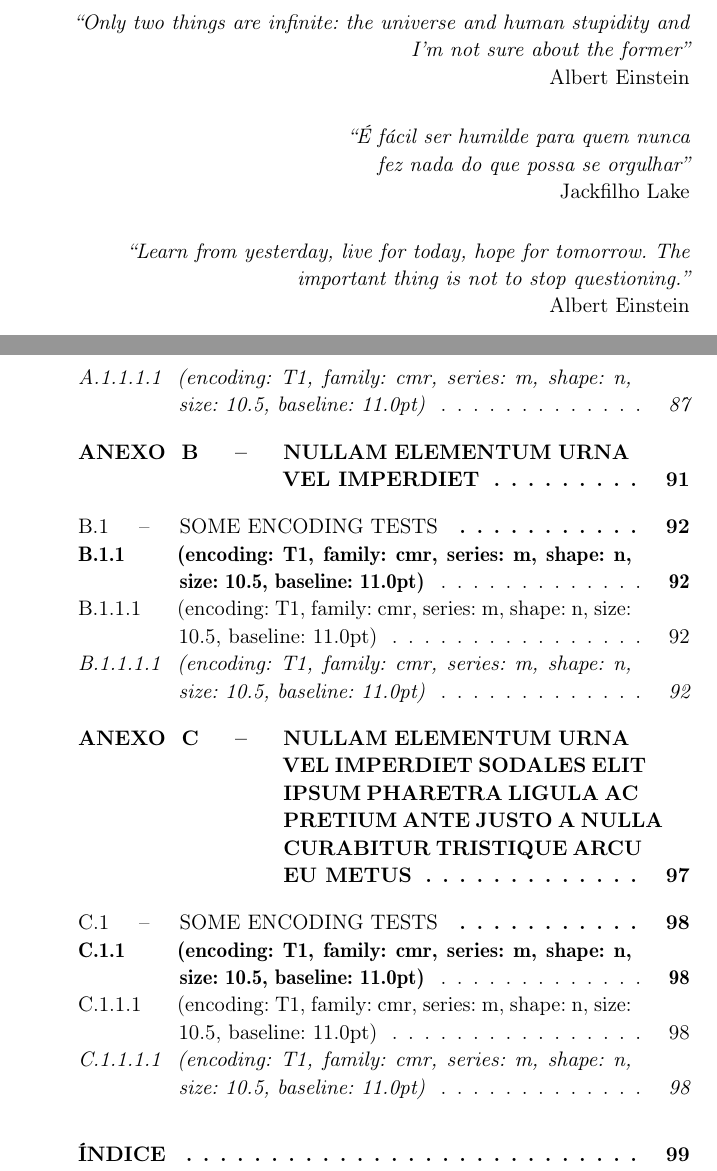
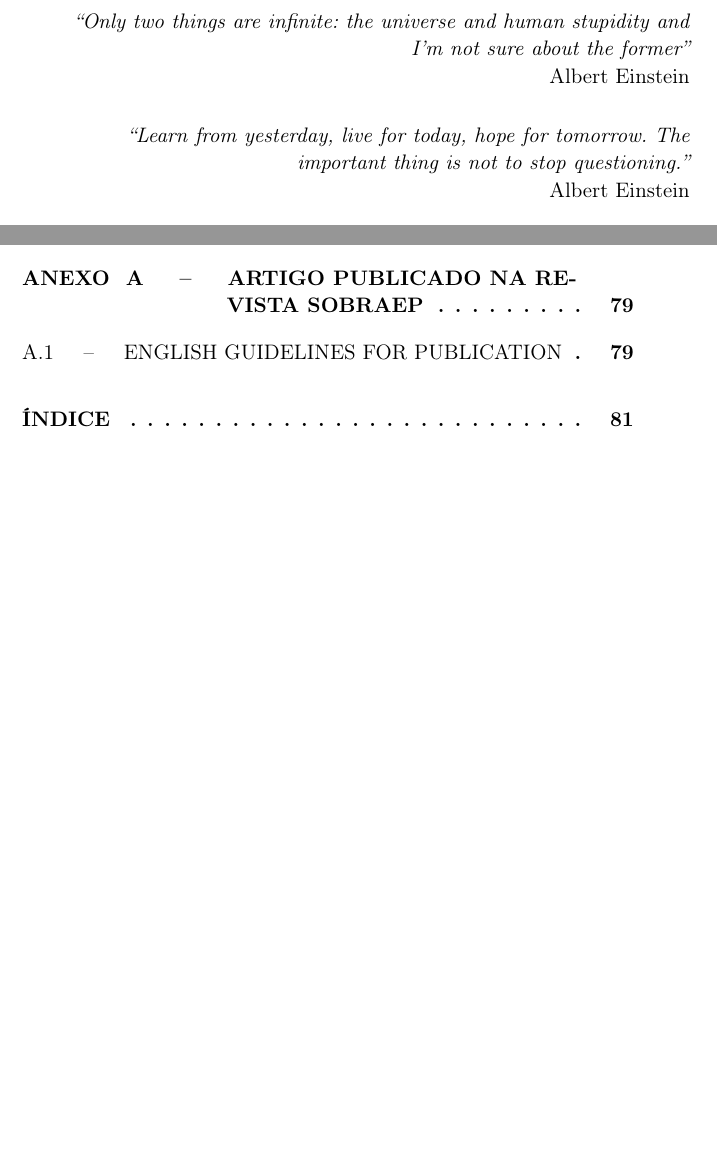
Before and after one commit to mateusduboli/ufsc-thesis-latex, a LaTeX thesis (abntex2-modelo-inep-ufsc.tex, which reads Anexos/A/ANA.tex, ufsc-inep-thesis.cls): two parts of pages 11 and 31 of 101 before the commit and two parts of pages 11 and 30 of 83 after it, joined at a grey line, cut so that both start at the same text, the shorter picture padded with empty space. Compiled offline with pdfLaTeX.

Commit message:
Adicionado exemplo de artigo como anexo.
Adicionado exemplo de artigo como anexo.

```diff
--- a/Anexos/A/ANA.tex
+++ b/Anexos/A/ANA.tex
@@ -12 +9,2 @@
 
+\begin{otherlanguage*}{english}
--- a/abntex2-modelo-inep-ufsc.tex
+++ b/abntex2-modelo-inep-ufsc.tex
@@ -34,7 +34,7 @@ section=TITLE  % Título de seções em caixa alta
 % ---
 % Pacotes básicos
 % ---
-
+\usepackage[utf8]{inputenc}		% Codificacao do documento (conversão automática dos acentos)
 % ---
 % Pacotes de citações
 % ---
@@ -306,9 +273,9 @@ section=TITLE  % Título de seções em caixa alta
 	\begin{flushright}
 		\textit{``Only two things are infinite: the universe and human stupidity and I'm not sure about the former''}\\Albert Einstein
 	\end{flushright}
-	\begin{flushright}
-		\textit{``É fácil ser humilde para quem nunca\\ fez nada do que possa se orgulhar''}\\Jackfilho Lake
-	\end{flushright}
+%	\begin{flushright}
+%		\textit{``É fácil ser humilde para quem nunca\\ fez nada do que possa se orgulhar''}\\Jackfilho Lake
+%	\end{flushright}
 	\begin{flushright}
 		\textit{``Learn from yesterday, live for today, hope for tomorrow. The important thing is not to stop questioning.''}\\	Albert Einstein
 	\end{flushright}
--- a/ufsc-inep-thesis.cls
+++ b/ufsc-inep-thesis.cls
@@ -104,6 +104,7 @@
 \RequirePackage{datetime}
 \RequirePackage{rotating} % gives you the possibility to rotate any object of an arbitrary angle.
 \RequirePackage{pdflscape} % Rotação de páginas no documento pdf.
+\RequirePackage{mdframed} % Customize the look of the frame
 
 % ---
 % Pacotes adicionais, usados apenas no âmbito do Modelo Canônico do abnteX2
@@ -137,12 +138,19 @@
 \definecolor{titlecolor}{rgb}{0,0,0}  % black
 \definecolor{biocolor}{rgb}{0,0,0}  % black
 
+%\definecolor{red}{RGB}{255,0,0} % TCC
+%\definecolor{yellow}{RGB}{254,227,0} % Monografia
+%\definecolor{green}{RGB}{0,146,6} % Dissertação
+\definecolor{blue}{RGB}{0,56,147} % Tese
+%\definecolor{gray}{RGB}{114,112,111} % PosDoutorado
+%\definecolor{black}{RGB}{0,0,0} % Just define black colors bars
+
 \lstset{ %
 	aboveskip=3mm,
 	belowskip=3mm,
 	backgroundcolor=\color{white},   % choose the background color; you must add \usepackage{color} or \usepackage{xcolor}
-	basicstyle={\small\ttfamily},        % the size of the fonts that are used for the code
-	breakatwhitespace=true,         % sets if automatic breaks should only happen at whitespace
+	basicstyle={\small\ttfamily},    % the size of the fonts that are used for the code
+	breakatwhitespace=true,          % sets if automatic breaks should only happen at whitespace
 	breaklines=true,                 % sets automatic line breaking
 	captionpos=t,                    % sets the caption-position to bottom
 	commentstyle=\color{mygreen},    % comment style
@@ -294,6 +302,16 @@
 \renewcommand{\ABNTEXsubsubsubsectionfont}{\usefont{T1}{cmr}{m}{it}}
 \renewcommand{\ABNTEXsubsubsubsectionfontsize}{\fontsize{10.5pt}{12pt}}
 
+
+	% Informação sobre o nível do trabalho: Tese, Dissertação, 	TCC, Monografia, Relatório, 	etc.
+	\DeclareFixedFont{\ArialDezesete}{T1}{ptm}{m}{n}{17pt} % TEX extended text - ptm - Adobe Times
+	\DeclareFixedFont{\ArialCatorze}{T1}{ptm}{m}{n}{14pt} % TEX extended text - ptm - Adobe Times
+	\DeclareFixedFont{\ArialTreze}{T1}{ptm}{m}{n}{13pt} % TEX extended text - ptm - Adobe Times
+	\DeclareFixedFont{\ArialNove}{T1}{ptm}{m}{n}{9pt} % TEX extended text - ptm - Adobe Times
+
+
+
+
 % Comando que simula a finalizacao de uma parte no bookmark e
 % adiciona espaco de \part no sumario
 \renewcommand{\phantompart}{%
@@ -554,6 +565,14 @@
 \makeevenfoot{abntheadingsLogo}{}{}{\ABNTEXfontereduzida\textsc \imprimirautor}
 \makeoddfoot{abntheadingsLogo}{\ABNTEXfontereduzida\textsc \imprimirautor}{}{}
 
+\makepagestyle{capaUFSC} %
+\makeevenhead{capaUFSC}{}{}{}
+\makeoddhead{capaUFSC}{}{\ABNTEXfontereduzida\textit\rightmark}{\color{white}{\ArialDezesete Tese de Doutorado}}
+\makeheadrule{capaUFSC}{\textwidth}{\normalrulethickness}
+
+\makeevenfoot{capaUFSC}{}{}{\ABNTEXfontereduzida\textsc \imprimirautor}
+\makeoddfoot{capaUFSC}{\includegraphics[width=30pt]{Logo/brasaoUFSC.pdf}}{}{\color{white}{\ArialTreze Universidade Federal de Santa Catarina\\Programa de Pós--Graduação em\\Engenharia Elétrica}}
+
 % ---
 % Configura layout para elementos textuais
 \renewcommand{\textual}{%
@@ -610,6 +628,69 @@
 % IMPRESSOES PADROES DE CAPA E FOLHA DE ROSTO
 % ------------------------------------------------------------------------
 % ------------------------------------------------------------------------
+\mdfdefinestyle{CoverFrame}{% Configura Frame da capa UFSC
+    linecolor=blue,
+    outerlinewidth=2pt,
+    roundcorner=0pt,
+    innertopmargin=\baselineskip,
+    innerbottommargin=\baselineskip,
+    innerrightmargin=0pt,
+    innerleftmargin=0pt,
+    backgroundcolor=blue}
+
+% Ambiente para criação da capa UFSC
+\newenvironment{EnvCapaUFSC}{ % Open
+
+\center
+\pagecolor{black}
+\color{white}
+\pagestyle{capaUFSC}
+% Margens -
+\setlrmarginsandblock{2cm}{1cm}{*} % Left Right Margins
+\setulmarginsandblock{1.2cm}{3cm}{*} % Upper Lower Margins
+\checkandfixthelayout
+\begin{mdframed}[style=CoverFrame]
+
+\center
+
+\color{white}
+
+}{ % Closing
+\end{mdframed}
+\clearpage
+\pagecolor{white}
+}
+% ---
+
+
+% ---
+% Impressão da Capa
+\newcommand{\imprimircapaUFSC}{%
+
+	\begin{EnvCapaUFSC}%
+  %\colorbox{blue}{
+
+		%\center
+
+
+\vspace*{1cm}
+		\vfill
+		\ArialTreze \MakeUppercase{\imprimirtitulo}
+
+\vspace*{1cm}
+		%\vfill
+
+		\ArialCatorze\imprimirautor
+
+\vfill
+
+		\vspace*{1cm}
+
+
+	\end{EnvCapaUFSC}
+
+}
+% ---
 
 
 
@@ -719,3 +800,18 @@
 \settowidth\mylen{\cftlstlistingpresnum\cftlstlistingaftersnum}
 \addtolength\cftlstlistingnumwidth{\mylen} %
 \renewcommand\cftlstlistingaftersnum{\hfill\textendash\hfill}
+
+
+
+% --
+% Solution from http://tex.stackexchange.com/questions/25105/unable-to-link-to-inserted-pages-with-pdfpages
+
+\newcounter{includepdfpage}
+\newcounter{currentpagecounter}
+\newcommand{\addlabelstoallincludedpages}[1]{
+	\refstepcounter{includepdfpage}
+	\stepcounter{currentpagecounter}
+	\label{#1.\thecurrentpagecounter}}
+\newcommand{\modifiedincludepdf}[4]{
+	\setcounter{currentpagecounter}{0}
+	\includepdf[pages=#1,pagecommand=\addlabelstoallincludedpages{#2},scale=#4]{#3}}
```
Also changed, not shown: Anexos/C/ANC.tex (+1 -1 lines), Capa/Capa_tikz.tex (+5 -6 lines), Capa/capa.tex (+2 -0 lines), Capitulos/00/CH00.tex (+0 -1 lines), Capitulos/01/CH01.tex (+6 -1 lines), PreTexto/fichacatalografica.tex (+1 -1 lines), PreTexto/folhadeaprovacao.tex (added, +39 -0 lines), Anexos/A/ANA.tex (15 more changed lines), abntex2-modelo-inep-ufsc.tex (47 more changed lines), ufsc-inep-thesis.cls (8 more changed lines), 3 other files.
